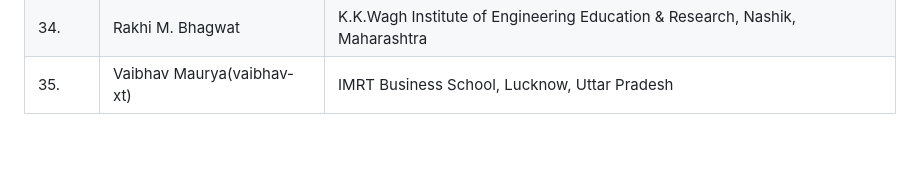
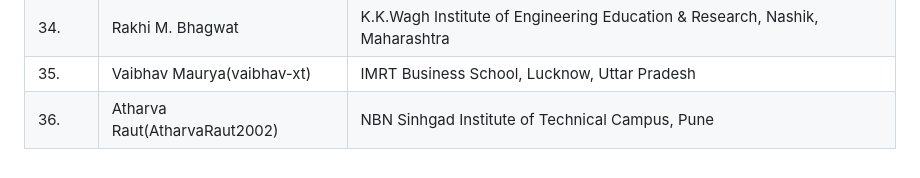
Before and after one commit to Stoccoin-Official/Stoccoin-Website, a Markdown page: GSSoC-CONTRIBUTORS.md, the part around the change. Rendered like a GitHub page.

Commit message:
feat: Added name to GSSOC-Contributors

```diff
--- a/GSSoC-CONTRIBUTORS.md
+++ b/GSSoC-CONTRIBUTORS.md
@@ -50,3 +50,4 @@ Please add your name and college above if you are a contributor:
 | 33.     | Tanbir Ali          | Aliah University, Kolkata |
 | 34.     | Rakhi M. Bhagwat    | K.K.Wagh Institute of Engineering Education & Research, Nashik, Maharashtra |
 | 35.     | Vaibhav Maurya(vaibhav-xt)      | IMRT Business School, Lucknow, Uttar Pradesh |
+| 36.     | Atharva Raut(AtharvaRaut2002)      | NBN Sinhgad Institute of Technical Campus, Pune |
```
